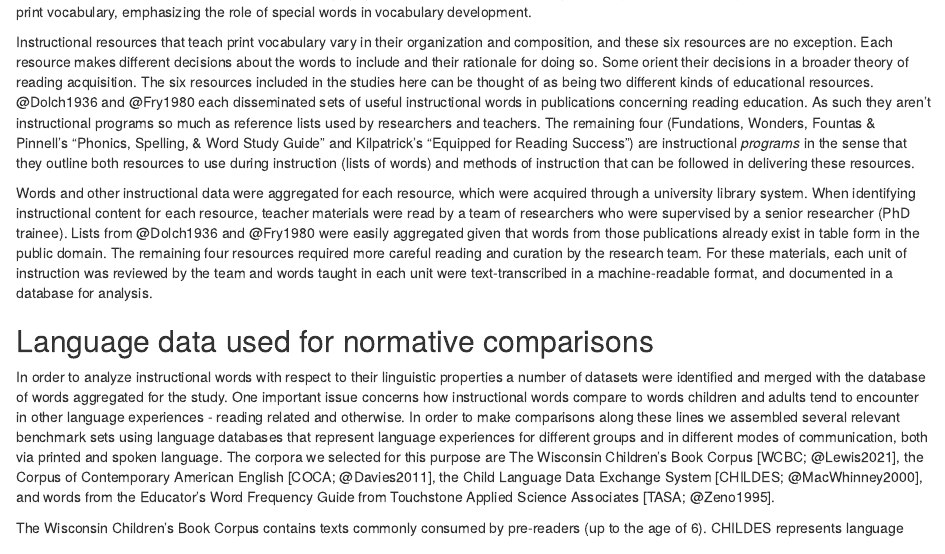
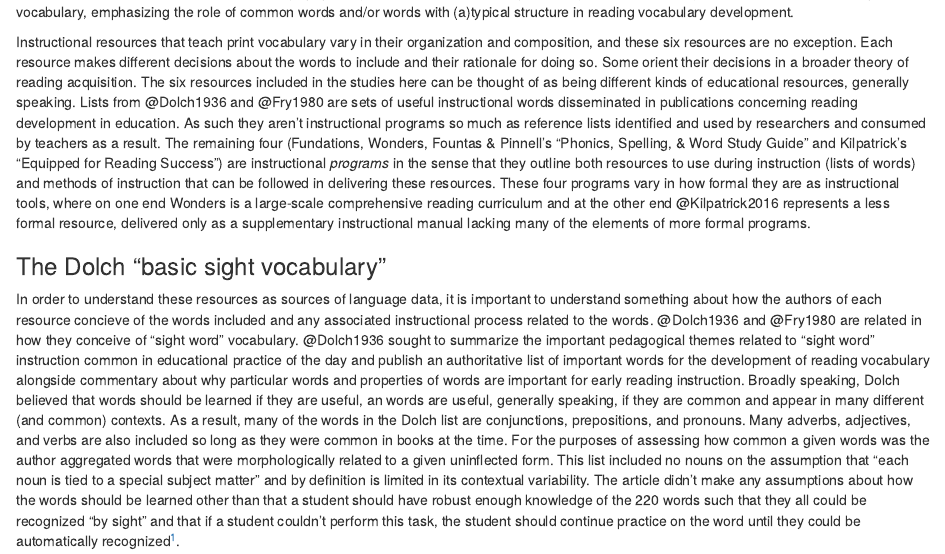
Before and after one commit to MCooperBorkenhagen/special_words, an R Markdown document (methods.Rmd): the page in a window 1100 px wide, from 80 px down. Rendered offline with R 4.5, knitr and Pandoc, with nearby package versions.

Commit message:
methods updates to resource descriptions

```diff
--- a/methods.Rmd
+++ b/methods.Rmd
@@ -1,4 +1,7 @@
 
-Instructional word lists were collected from six very commonly used educational resources in the United States: the Dolch word list [@Dolch1936; @Johns1970], the Fry word list [@Fry1980], the Fundations from Wilson Language Basics [], the Wonders curriculum from McGraw-Hill [], the Fountas & Pinnell Comprehensive Phonics and Word Study Guide [], and the resources found in Equipped for Reading Success [@Kilpatrick2016]. These resources were selected because of their high popularity at the time of conducting the study and because they focus on the instruction of print vocabulary, emphasizing the role of special words in vocabulary development.
+Instructional word lists were collected from six very commonly used educational resources in the United States: the Dolch word list [@Dolch1936; @Johns1970], the Fry word list [@Fry1980], Fundations from Wilson Language Basics [], the Wonders curriculum from McGraw-Hill [], the Fountas & Pinnell Comprehensive Phonics and Word Study Guide [], and the resources found in Equipped for Reading Success [@Kilpatrick2016]. These resources were selected because of their high popularity at the time of conducting the study and because they focus on the instruction of print vocabulary, emphasizing the role of common words and/or words with (a)typical structure in reading vocabulary development.
 
-Instructional resources that teach print vocabulary vary in their organization and composition, and these six resources are no exception. Each resource makes different decisions about the words to include and their rationale for doing so. Some orient their decisions in a broader theory of reading acquisition. The six resources included in the studies here can be thought of as being two different kinds of educational resources. @Dolch1936 and @Fry1980 each disseminated sets of useful instructional words in publications concerning reading education. As such they aren't instructional programs so much as reference lists used by researchers and teachers. The remaining four (Fundations, Wonders, Fountas & Pinnell's "Phonics, Spelling, & Word Study Guide" and Kilpatrick's "Equipped for Reading Success") are instructional _programs_ in the sense that they outline both resources to use during instruction (lists of words) and methods of instruction that can be followed in delivering these resources.
+Instructional resources that teach print vocabulary vary in their organization and composition, and these six resources are no exception. Each resource makes different decisions about the words to include and their rationale for doing so. Some orient their decisions in a broader theory of reading acquisition. The six resources included in the studies here can be thought of as being different kinds of educational resources, generally speaking. Lists from @Dolch1936 and @Fry1980 are sets of useful instructional words disseminated in publications concerning reading development in education. As such they aren't instructional programs so much as reference lists identified and used by researchers and consumed by teachers as a result. The remaining four (Fundations, Wonders, Fountas & Pinnell's "Phonics, Spelling, & Word Study Guide" and Kilpatrick's "Equipped for Reading Success") are instructional _programs_ in the sense that they outline both resources to use during instruction (lists of words) and methods of instruction that can be followed in delivering these resources. These four programs vary in how formal they are as instructional tools, where on one end Wonders is a large-scale comprehensive reading curriculum and at the other end @Kilpatrick2016 represents a less formal resource, delivered only as a supplementary instructional manual lacking many of the elements of more formal programs.
+
+### The Dolch "basic sight vocabulary"
+In order to understand these resources as sources of language data, it is important to understand something about how the authors of each resource concieve of the words included and any associated instructional process related to the words. @Dolch1936 and @Fry1980 are related in how they conceive of "sight word" vocabulary. @Dolch1936 sought to summarize the important pedagogical themes related to "sight word" instruction common in educational practice of the day and publish an authoritative list of important words for the development of reading vocabulary alongside commentary about why particular words and properties of words are important for early reading instruction. Broadly speaking, Dolch believed that words should be learned if they are useful, an words are useful, generally speaking, if they are common and appear in many different (and common) contexts. As a result, many of the words in the Dolch list are conjunctions, prepositions, and pronouns. Many adverbs, adjectives, and verbs are also included so long as they were common in books at the time. For the purposes of assessing how common a given words was the author aggregated words that were morphologically related to a given uninflected form. This list included no nouns on the assumption that "each noun is tied to a special subject matter" and by definition is limited in its contextual variability. The article didn't make any assumptions about how the words should be learned other than that a student should have robust enough knowledge of the 220 words such that they all could be recognized "by sight" and that if a student couldn't perform this task, the student should continue practice on the word until they could be automatically recognized^[The use of flashcards and repetitive, rote memorization is specifically mentioned, but without any formal description or methodology associated with the learning process.].
```
Also changed, not shown: methods.Rmd (6 more changed lines).
